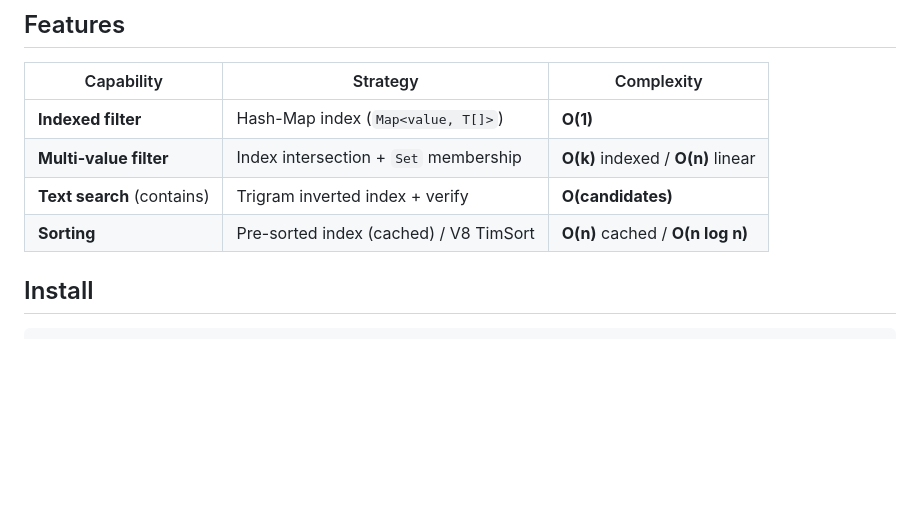
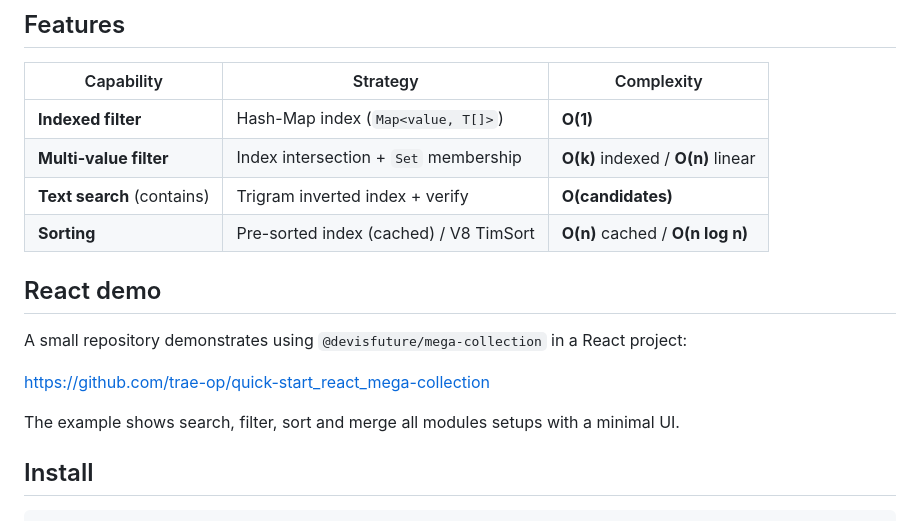
Before and after one commit to trae-op/mega-collection, a Markdown page: README.md, the part around the change. Rendered like a GitHub page; blank space fills up the shorter version.

Commit message:
docs(readme): add React demo repository link

```diff
--- a/README.md
+++ b/README.md
@@ -28,6 +28,14 @@ you only pull in `TextSearchEngine` the filter and sort logic won’t be include
 | **Multi-value filter**     | Index intersection + `Set` membership  | **O(k)** indexed / **O(n)** linear |
 | **Text search** (contains) | Trigram inverted index + verify        | **O(candidates)**                  |
 | **Sorting**                | Pre-sorted index (cached) / V8 TimSort | **O(n)** cached / **O(n log n)**   |
+
+## React demo
+
+A small repository demonstrates using `@devisfuture/mega-collection` in a React project:
+
+https://github.com/trae-op/quick-start_react_mega-collection
+
+The example shows search, filter, sort and merge all modules setups with a minimal UI.
 
 ## Install
 
```
